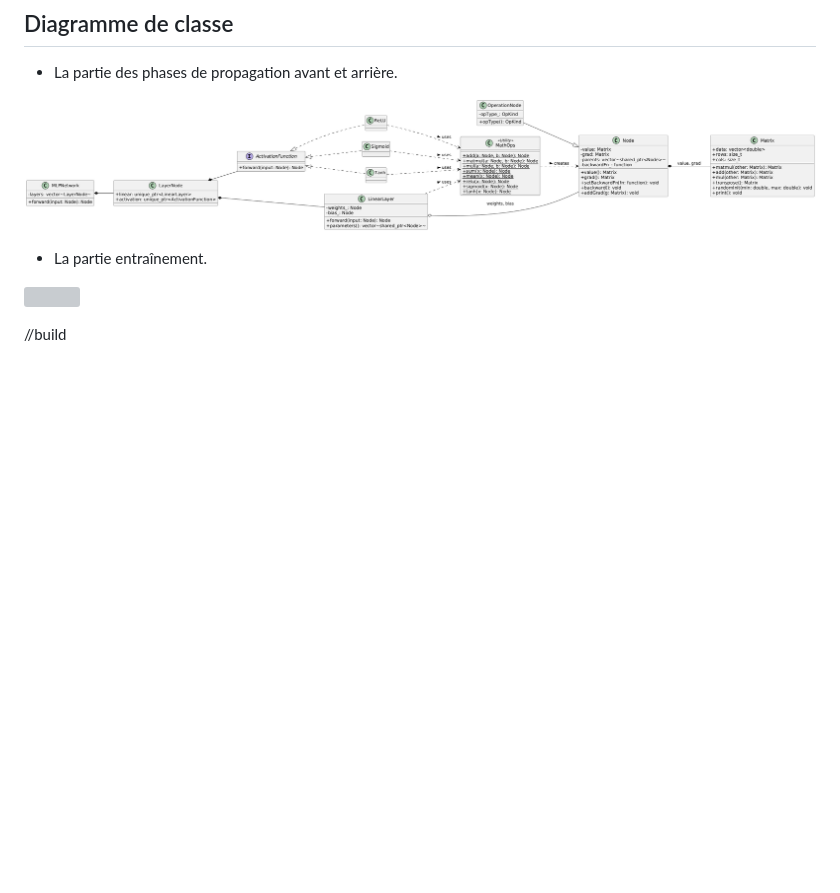
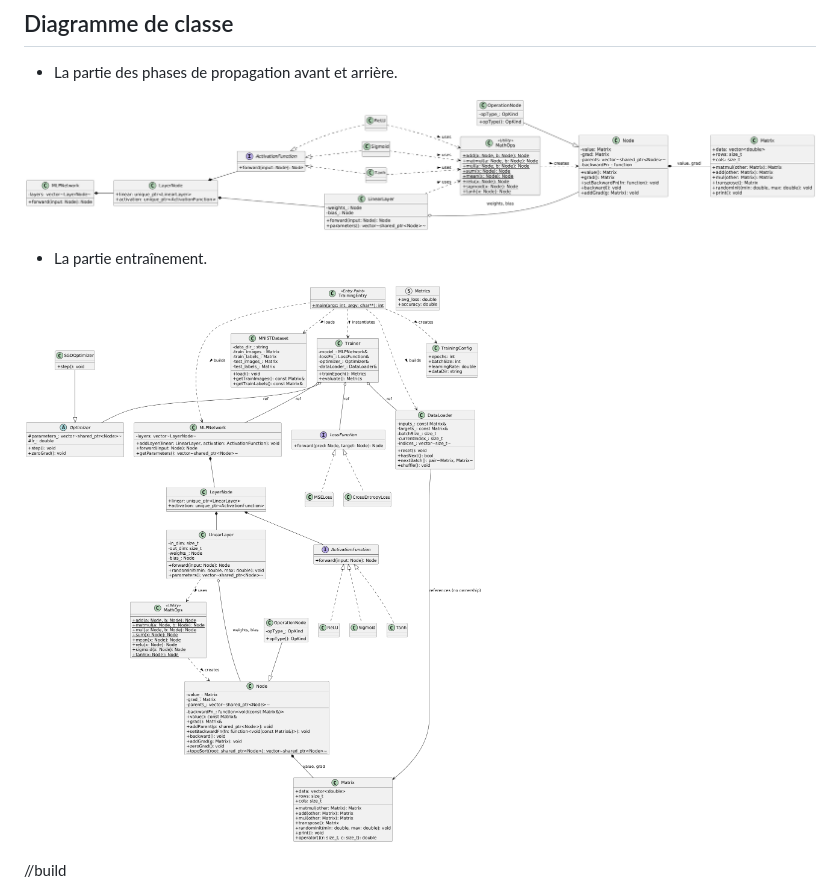
Before and after one commit to hibouwu/ppn-mnist-neural-network, a Markdown page: README.md, the part around the change printed below. Rendered like a GitHub page; pictures changed too: Docs/Images/phase4-6.png (added); blank space fills up the shorter version; grey boxes are pictures that could not be loaded.

```diff
--- a/README.md
+++ b/README.md
@@ -13,7 +13,7 @@ Implementation of a neural network from scratch in C++ for the MNIST dataset (PP
 
 - La partie entraînement.
 
-![](Docs/Images/phase4.png)
+![phase4-6](Docs/Images/phase4-6.png)
 
 //build
 
```
Also changed, not shown: other parts of README.md (+1 -1 lines), 1 other file.
